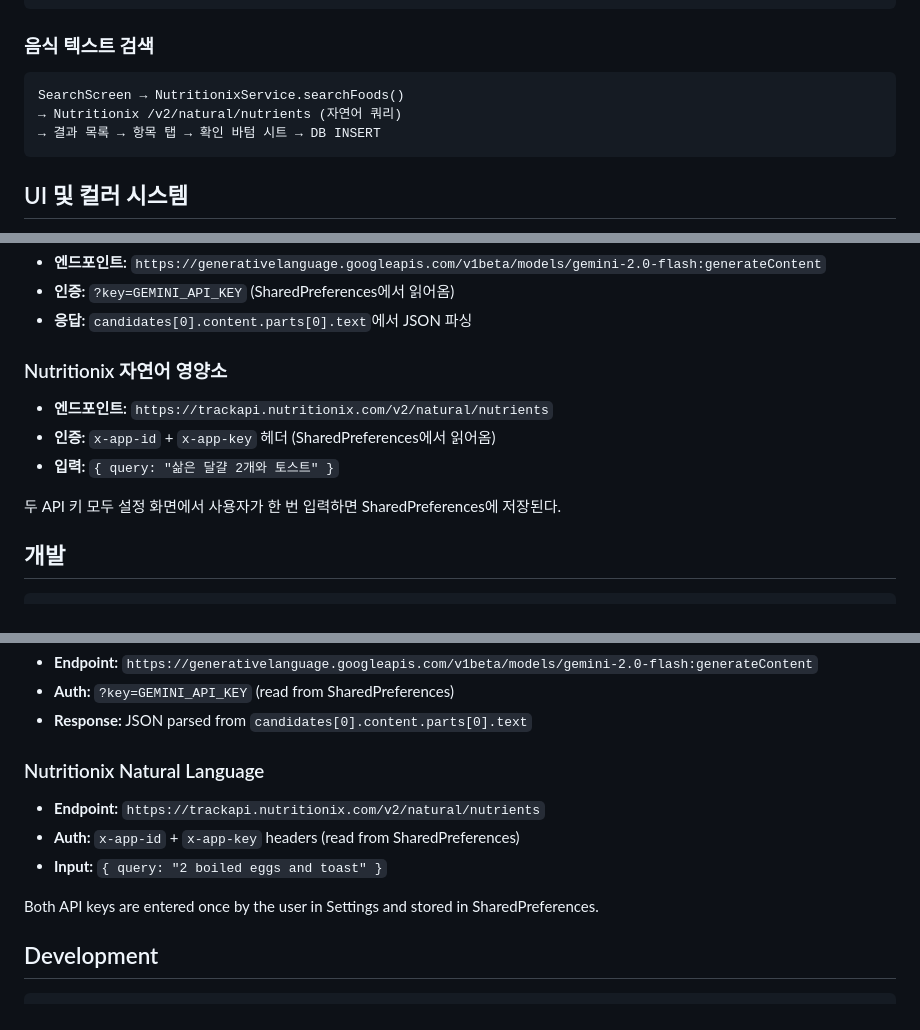
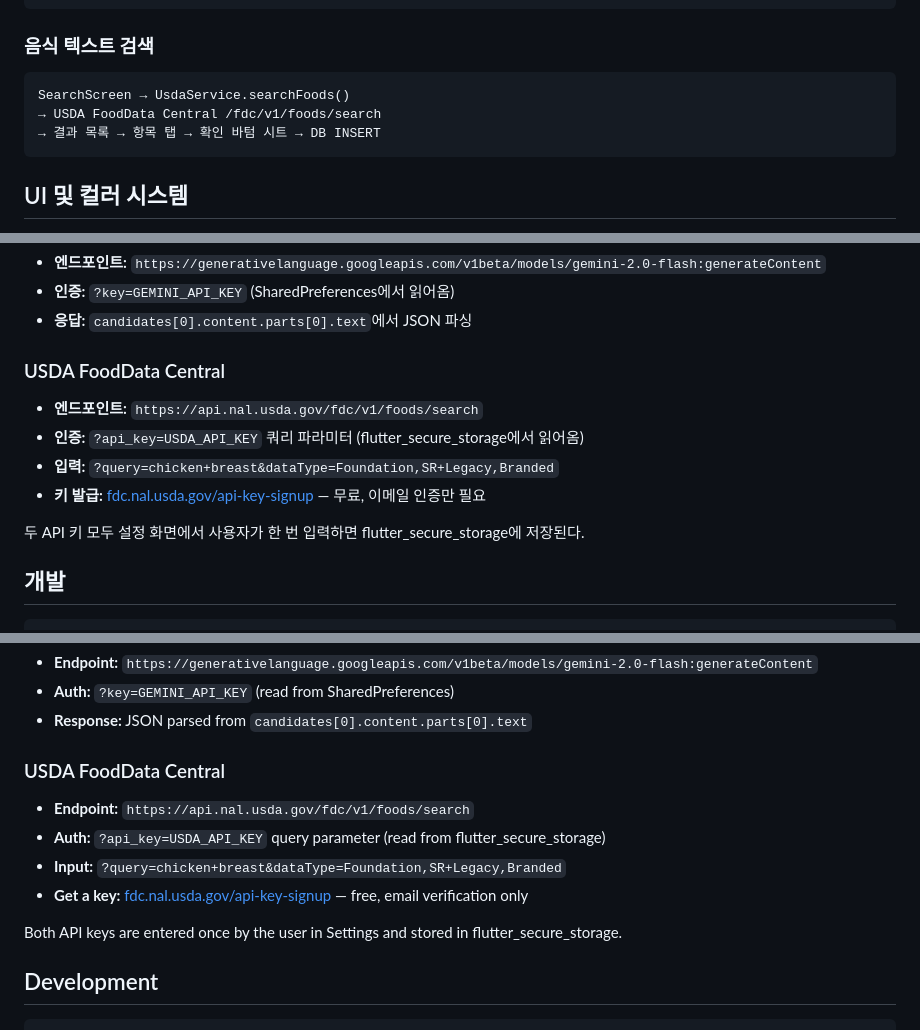
Before and after one commit to pr-o/cal-ai-flutter-clone, a Markdown page: README.md, 3 parts joined by grey strips. Drawn GitHub-style.

````diff
--- a/README.md
+++ b/README.md
@@ -162,8 +161,8 @@ nutritionix_api_key   — 설정에서 사용자가 입력
 ### 음식 텍스트 검색
 
 ```
-SearchScreen → NutritionixService.searchFoods()
-→ Nutritionix /v2/natural/nutrients (자연어 쿼리)
+SearchScreen → UsdaService.searchFoods()
+→ USDA FoodData Central /fdc/v1/foods/search
 → 결과 목록 → 항목 탭 → 확인 바텀 시트 → DB INSERT
 ```
 
@@ -198,12 +197,13 @@ SearchScreen → NutritionixService.searchFoods()
 - **인증:** `?key=GEMINI_API_KEY` (SharedPreferences에서 읽어옴)
 - **응답:** `candidates[0].content.parts[0].text`에서 JSON 파싱
 
-### Nutritionix 자연어 영양소
-- **엔드포인트:** `https://trackapi.nutritionix.com/v2/natural/nutrients`
-- **인증:** `x-app-id` + `x-app-key` 헤더 (SharedPreferences에서 읽어옴)
-- **입력:** `{ query: "삶은 달걀 2개와 토스트" }`
+### USDA FoodData Central
+- **엔드포인트:** `https://api.nal.usda.gov/fdc/v1/foods/search`
+- **인증:** `?api_key=USDA_API_KEY` 쿼리 파라미터 (flutter_secure_storage에서 읽어옴)
+- **입력:** `?query=chicken+breast&dataType=Foundation,SR+Legacy,Branded`
+- **키 발급:** [fdc.nal.usda.gov/api-key-signup](https://fdc.nal.usda.gov/api-key-signup/) — 무료, 이메일 인증만 필요
 
-두 API 키 모두 설정 화면에서 사용자가 한 번 입력하면 SharedPreferences에 저장된다.
+두 API 키 모두 설정 화면에서 사용자가 한 번 입력하면 flutter_secure_storage에 저장된다.
 
 ## 개발
 
@@ -434,12 +433,13 @@ UI is matched to Cal AI screenshots in `.claude/screenshots/`.
 - **Auth:** `?key=GEMINI_API_KEY` (read from SharedPreferences)
 - **Response:** JSON parsed from `candidates[0].content.parts[0].text`
 
-### Nutritionix Natural Language
-- **Endpoint:** `https://trackapi.nutritionix.com/v2/natural/nutrients`
-- **Auth:** `x-app-id` + `x-app-key` headers (read from SharedPreferences)
-- **Input:** `{ query: "2 boiled eggs and toast" }`
+### USDA FoodData Central
+- **Endpoint:** `https://api.nal.usda.gov/fdc/v1/foods/search`
+- **Auth:** `?api_key=USDA_API_KEY` query parameter (read from flutter_secure_storage)
+- **Input:** `?query=chicken+breast&dataType=Foundation,SR+Legacy,Branded`
+- **Get a key:** [fdc.nal.usda.gov/api-key-signup](https://fdc.nal.usda.gov/api-key-signup/) — free, email verification only
 
-Both API keys are entered once by the user in Settings and stored in SharedPreferences.
+Both API keys are entered once by the user in Settings and stored in flutter_secure_storage.
 
 ## Development
 
````
Also changed, not shown: other parts of README.md (+10 -12 lines), CLAUDE.md (+9 -9 lines).
